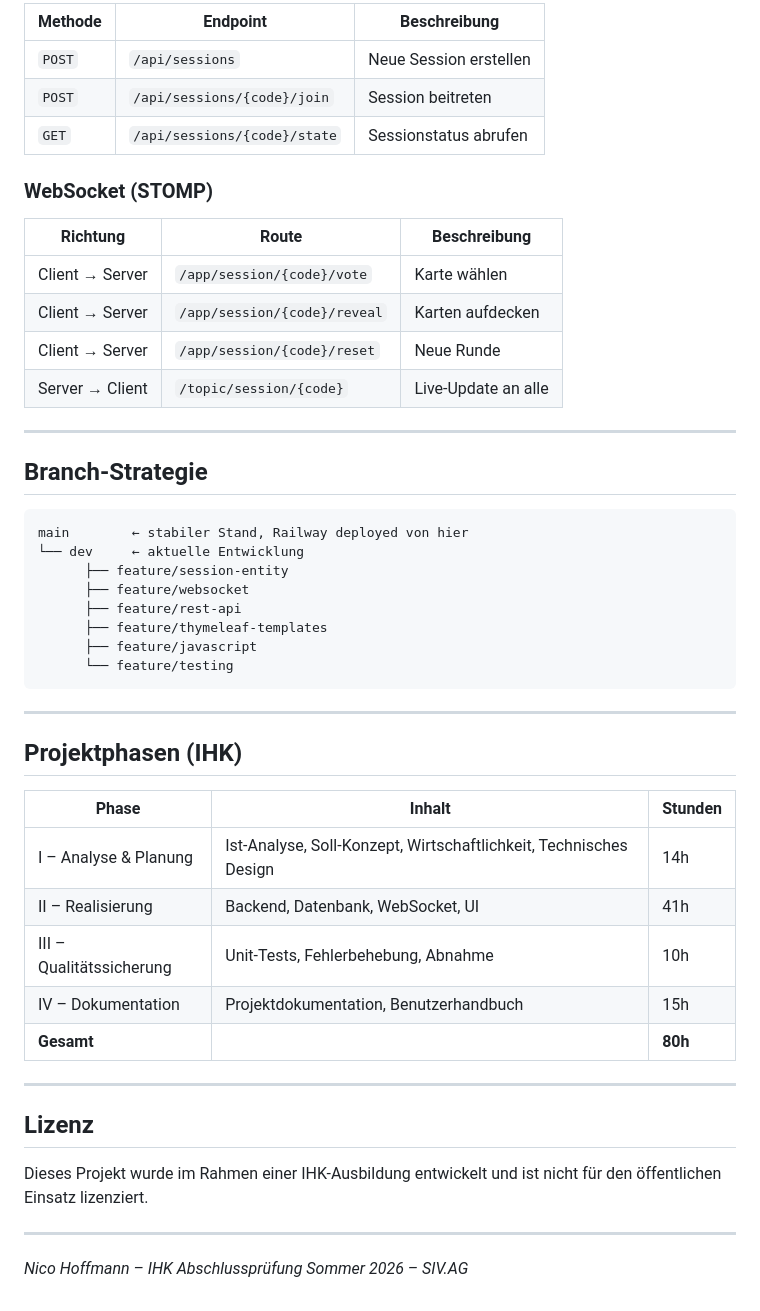
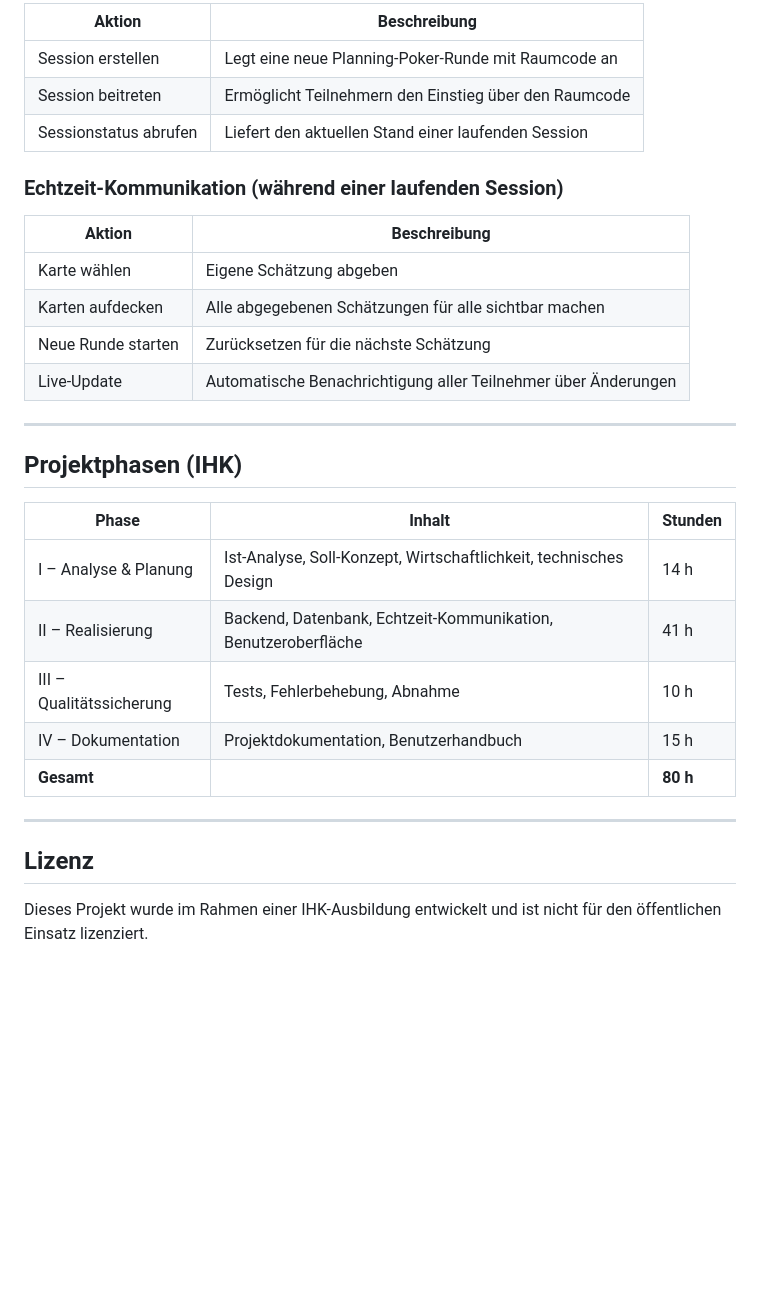
Before and after one commit to DukeNightshade/planning-poker, a Markdown page: README.md, the part around one of its changes. Rendered like a GitHub page; blank space fills up the shorter version.

````diff
--- a/README.md
+++ b/README.md
@@ -113,33 +105,18 @@ src/main/resources/
 
-| Methode | Endpoint | Beschreibung |
-|---|---|---|
-| `POST` | `/api/sessions` | Neue Session erstellen |
-| `POST` | `/api/sessions/{code}/join` | Session beitreten |
-| `GET` | `/api/sessions/{code}/state` | Sessionstatus abrufen |
+| Aktion | Beschreibung |
+|---|---|
+| Session erstellen | Legt eine neue Planning-Poker-Runde mit Raumcode an |
+| Session beitreten | Ermöglicht Teilnehmern den Einstieg über den Raumcode |
+| Sessionstatus abrufen | Liefert den aktuellen Stand einer laufenden Session |
 
-### WebSocket (STOMP)
+### Echtzeit-Kommunikation (während einer laufenden Session)
 
-| Richtung | Route | Beschreibung |
-|---|---|---|
-| Client → Server | `/app/session/{code}/vote` | Karte wählen |
-| Client → Server | `/app/session/{code}/reveal` | Karten aufdecken |
-| Client → Server | `/app/session/{code}/reset` | Neue Runde |
-| Server → Client | `/topic/session/{code}` | Live-Update an alle |
-
----
-
-## Branch-Strategie
-
-```
-main        ← stabiler Stand, Railway deployed von hier
-└── dev     ← aktuelle Entwicklung
-      ├── feature/session-entity
-      ├── feature/websocket
-      ├── feature/rest-api
-      ├── feature/thymeleaf-templates
-      ├── feature/javascript
-      └── feature/testing
-```
+| Aktion | Beschreibung |
+|---|---|
+| Karte wählen | Eigene Schätzung abgeben |
+| Karten aufdecken | Alle abgegebenen Schätzungen für alle sichtbar machen |
+| Neue Runde starten | Zurücksetzen für die nächste Schätzung |
+| Live-Update | Automatische Benachrichtigung aller Teilnehmer über Änderungen |
 
 ---
 
@@ -147,18 +124,14 @@ main        ← stabiler Stand, Railway deployed von hier
 
 | Phase | Inhalt | Stunden |
 |---|---|---|
-| I – Analyse & Planung | Ist-Analyse, Soll-Konzept, Wirtschaftlichkeit, Technisches Design | 14h |
-| II – Realisierung | Backend, Datenbank, WebSocket, UI | 41h |
-| III – Qualitätssicherung | Unit-Tests, Fehlerbehebung, Abnahme | 10h |
-| IV – Dokumentation | Projektdokumentation, Benutzerhandbuch | 15h |
-| **Gesamt** | | **80h** |
+| I – Analyse & Planung | Ist-Analyse, Soll-Konzept, Wirtschaftlichkeit, technisches Design | 14 h |
+| II – Realisierung | Backend, Datenbank, Echtzeit-Kommunikation, Benutzeroberfläche | 41 h |
+| III – Qualitätssicherung | Tests, Fehlerbehebung, Abnahme | 10 h |
+| IV – Dokumentation | Projektdokumentation, Benutzerhandbuch | 15 h |
+| **Gesamt** | | **80 h** |
 
 ---
 
 ## Lizenz
 
 Dieses Projekt wurde im Rahmen einer IHK-Ausbildung entwickelt und ist nicht für den öffentlichen Einsatz lizenziert.
-
----
-
-*Nico Hoffmann – IHK Abschlussprüfung Sommer 2026 – SIV.AG*
````
Also changed, not shown: other parts of README.md (+51 -59 lines).
